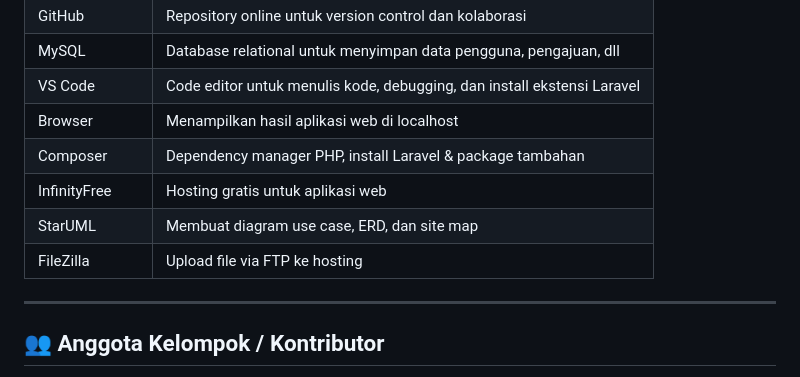
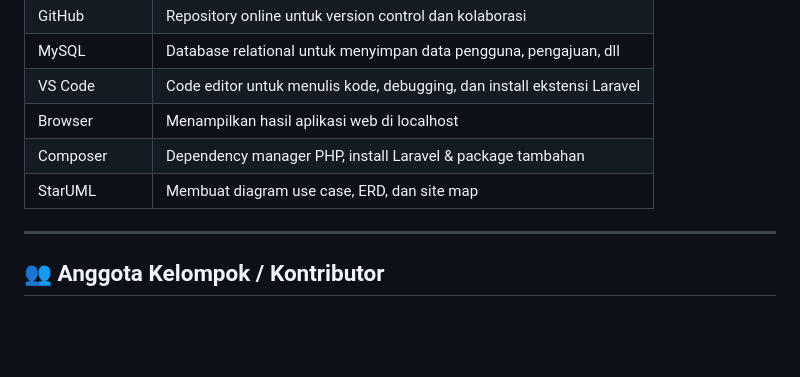
Before and after one commit to Krisna1302/skripsi-web-L, a Markdown page: README.md, the part around the change. GitHub-like rendering; blank space fills up the shorter version.

```diff
--- a/README.md
+++ b/README.md
@@ -40,9 +40,7 @@ Proyek ini **masih dalam proses pengembangan** dan akan terus diperbarui untuk m
 | VS Code | Code editor untuk menulis kode, debugging, dan install ekstensi Laravel |
 | Browser | Menampilkan hasil aplikasi web di localhost |
 | Composer | Dependency manager PHP, install Laravel & package tambahan |
-| InfinityFree | Hosting gratis untuk aplikasi web |
 | StarUML | Membuat diagram use case, ERD, dan site map |
-| FileZilla | Upload file via FTP ke hosting |
 
 ---
 
```
